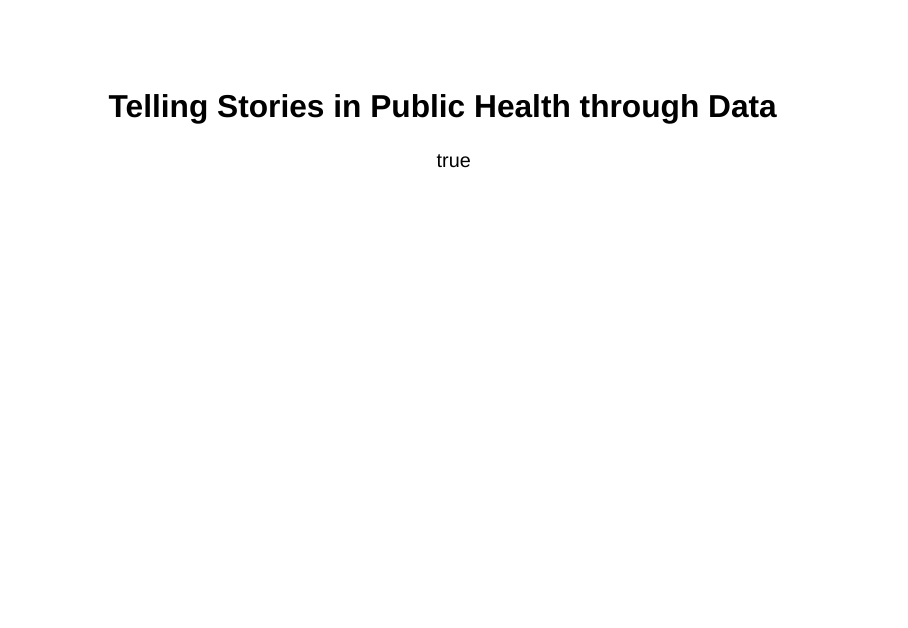
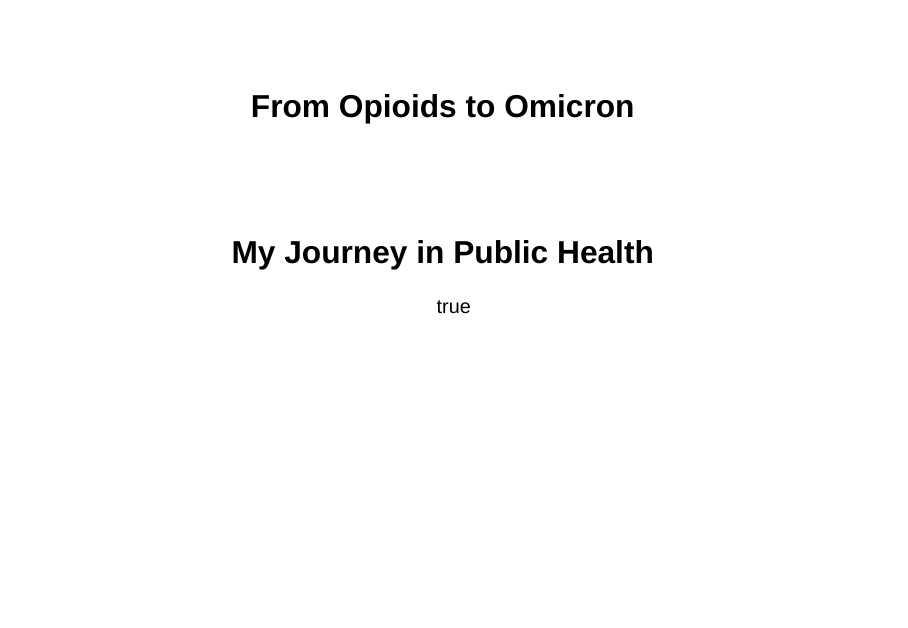
Before and after one commit to asenetcky/curly-potato, a Quarto document (presentation-template.qmd): page 1 of 22. Rendered offline with R 4.5, knitr and Pandoc in place of Quarto, with nearby package versions; drawn as Slidy slides in place of the format the file asks for.

Commit message:
feat: update title

```diff
--- a/presentation-template.qmd
+++ b/presentation-template.qmd
@@ -1,5 +1,6 @@
 ---
-title: "Telling Stories in Public Health through Data"
+title: From Opioids to Omicron
+subtitle: My Journey in Public Health
 author:
   - name: Alexander Senetcky
     orcid: 0009-0009-3730-5397
```
Also changed, not shown: presentation-template.html, 1 other file.
